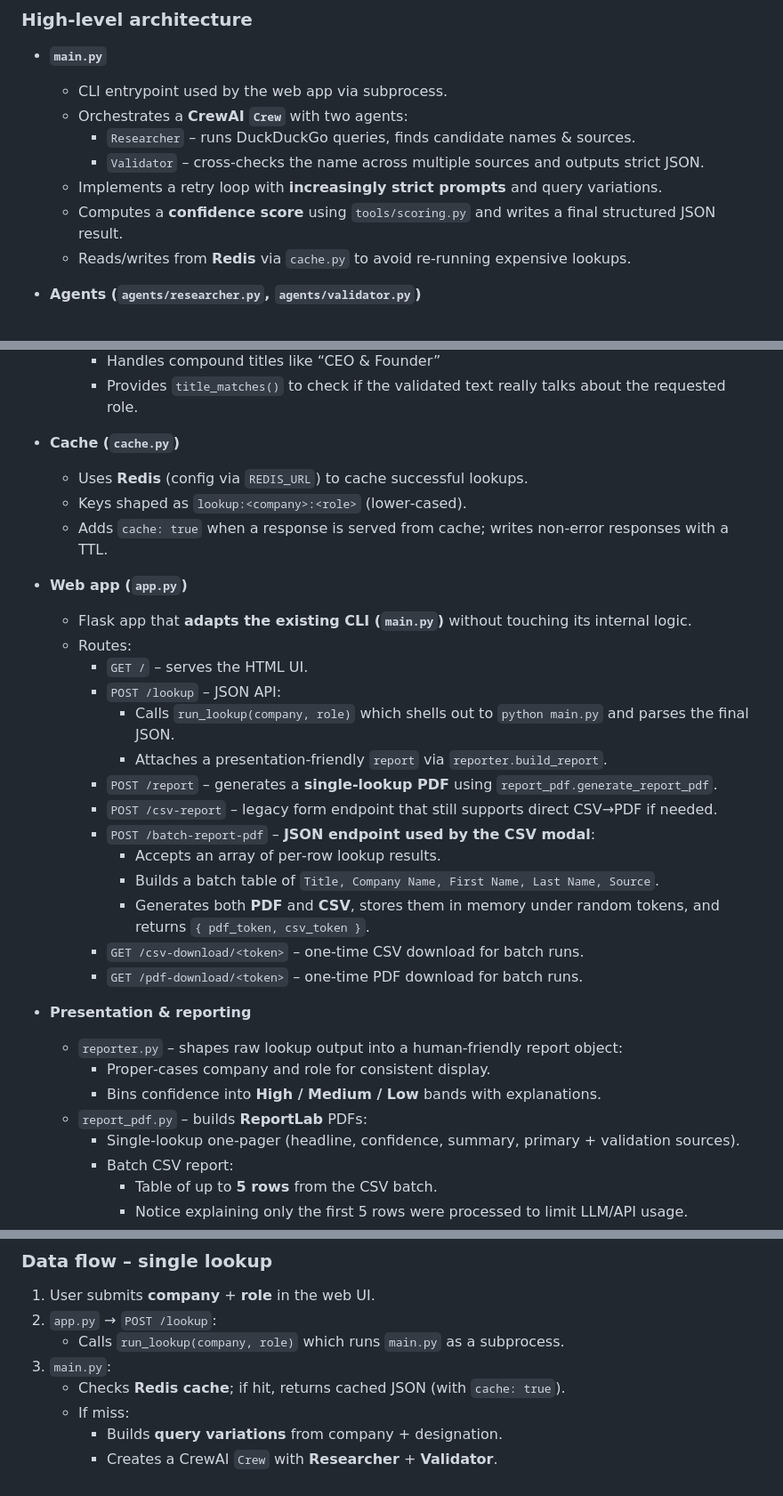
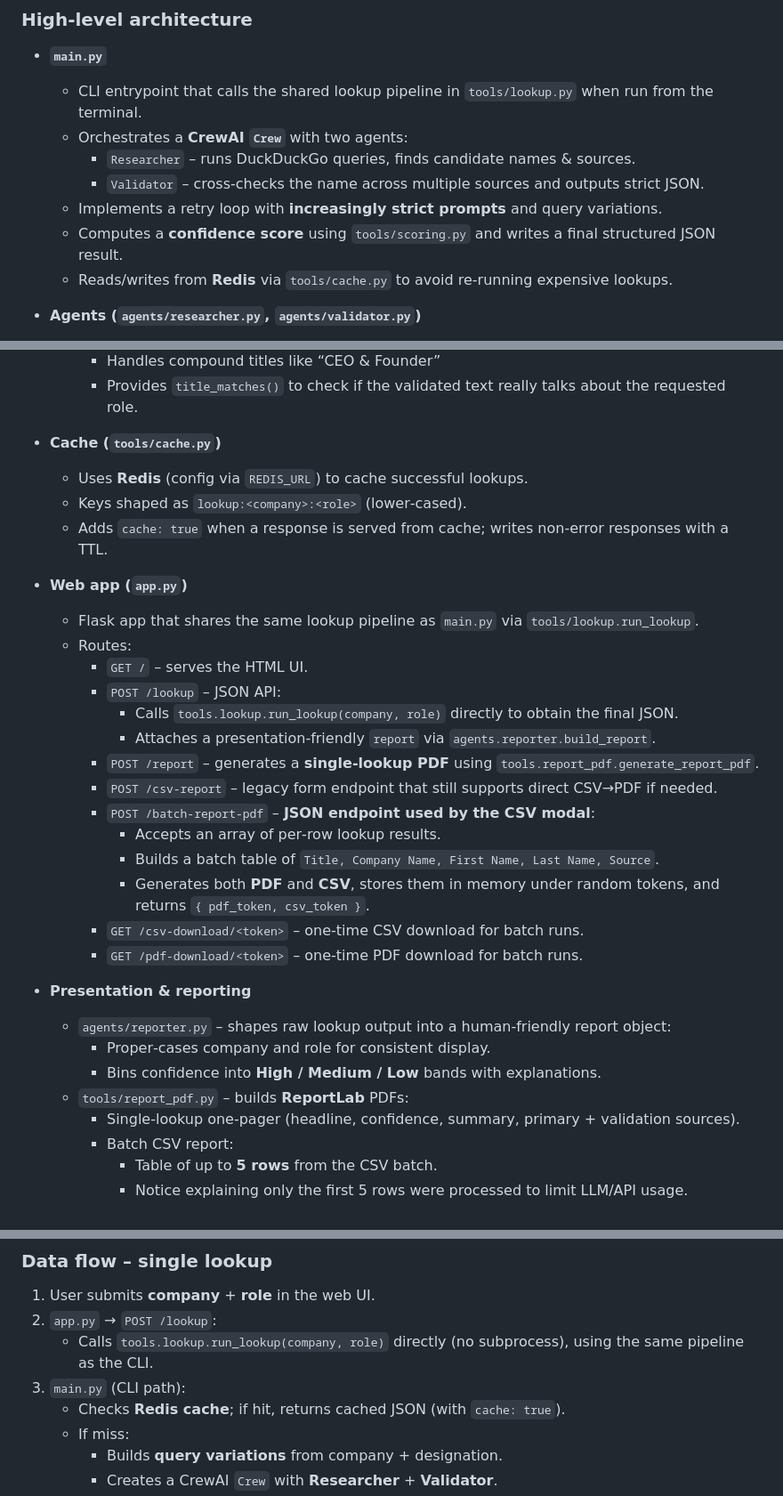
Before and after one commit to faizan-az02/Role-Scout-AI, a Markdown page: README.md, 3 parts joined by grey strips. Shown at 89% size. GitHub-like rendering.

Commit message:
chore: update readme

```diff
--- a/README.md
+++ b/README.md
@@ -20,13 +20,13 @@ Role Scout AI is a **CrewAI‑powered OSINT assistant** that takes a **company**
 ### High‑level architecture
 
 - **`main.py`**
-  - CLI entrypoint used by the web app via subprocess.
+  - CLI entrypoint that calls the shared lookup pipeline in `tools/lookup.py` when run from the terminal.
   - Orchestrates a **CrewAI `Crew`** with two agents:
     - `Researcher` – runs DuckDuckGo queries, finds candidate names & sources.
     - `Validator` – cross‑checks the name across multiple sources and outputs strict JSON.
   - Implements a retry loop with **increasingly strict prompts** and query variations.
   - Computes a **confidence score** using `tools/scoring.py` and writes a final structured JSON result.
-  - Reads/writes from **Redis** via `cache.py` to avoid re‑running expensive lookups.
+  - Reads/writes from **Redis** via `tools/cache.py` to avoid re‑running expensive lookups.
 
 - **Agents (`agents/researcher.py`, `agents/validator.py`)**
   - Wrap CrewAI `Agent` definitions with roles, goals, and tools.
@@ -40,19 +40,19 @@ Role Scout AI is a **CrewAI‑powered OSINT assistant** that takes a **company**
     - Handles compound titles like “CEO & Founder”
     - Provides `title_matches()` to check if the validated text really talks about the requested role.
 
-- **Cache (`cache.py`)**
+- **Cache (`tools/cache.py`)**
   - Uses **Redis** (config via `REDIS_URL`) to cache successful lookups.
   - Keys shaped as `lookup:<company>:<role>` (lower‑cased).
   - Adds `cache: true` when a response is served from cache; writes non‑error responses with a TTL.
 
 - **Web app (`app.py`)**
-  - Flask app that **adapts the existing CLI (`main.py`)** without touching its internal logic.
+  - Flask app that shares the same lookup pipeline as `main.py` via `tools/lookup.run_lookup`.
   - Routes:
     - `GET /` – serves the HTML UI.
     - `POST /lookup` – JSON API:
-      - Calls `run_lookup(company, role)` which shells out to `python main.py` and parses the final JSON.
-      - Attaches a presentation‑friendly `report` via `reporter.build_report`.
-    - `POST /report` – generates a **single‑lookup PDF** using `report_pdf.generate_report_pdf`.
+      - Calls `tools.lookup.run_lookup(company, role)` directly to obtain the final JSON.
+      - Attaches a presentation‑friendly `report` via `agents.reporter.build_report`.
+    - `POST /report` – generates a **single‑lookup PDF** using `tools.report_pdf.generate_report_pdf`.
     - `POST /csv-report` – legacy form endpoint that still supports direct CSV→PDF if needed.
     - `POST /batch-report-pdf` – **JSON endpoint used by the CSV modal**:
       - Accepts an array of per‑row lookup results.
@@ -62,10 +62,10 @@ Role Scout AI is a **CrewAI‑powered OSINT assistant** that takes a **company**
     - `GET /pdf-download/<token>` – one‑time PDF download for batch runs.
 
 - **Presentation & reporting**
-  - `reporter.py` – shapes raw lookup output into a human‑friendly report object:
+  - `agents/reporter.py` – shapes raw lookup output into a human‑friendly report object:
     - Proper‑cases company and role for consistent display.
     - Bins confidence into **High / Medium / Low** bands with explanations.
-  - `report_pdf.py` – builds **ReportLab** PDFs:
+  - `tools/report_pdf.py` – builds **ReportLab** PDFs:
     - Single‑lookup one‑pager (headline, confidence, summary, primary + validation sources).
     - Batch CSV report:
       - Table of up to **5 rows** from the CSV batch.
@@ -103,8 +103,8 @@ The UI is plain HTML/CSS/JS served by Flask:
 
 1. User submits **company** + **role** in the web UI.
 2. `app.py` → `POST /lookup`:
-   - Calls `run_lookup(company, role)` which runs `main.py` as a subprocess.
-3. `main.py`:
+   - Calls `tools.lookup.run_lookup(company, role)` directly (no subprocess), using the same pipeline as the CLI.
+3. `main.py` (CLI path):
    - Checks **Redis cache**; if hit, returns cached JSON (with `cache: true`).
    - If miss:
      - Builds **query variations** from company + designation.
```
